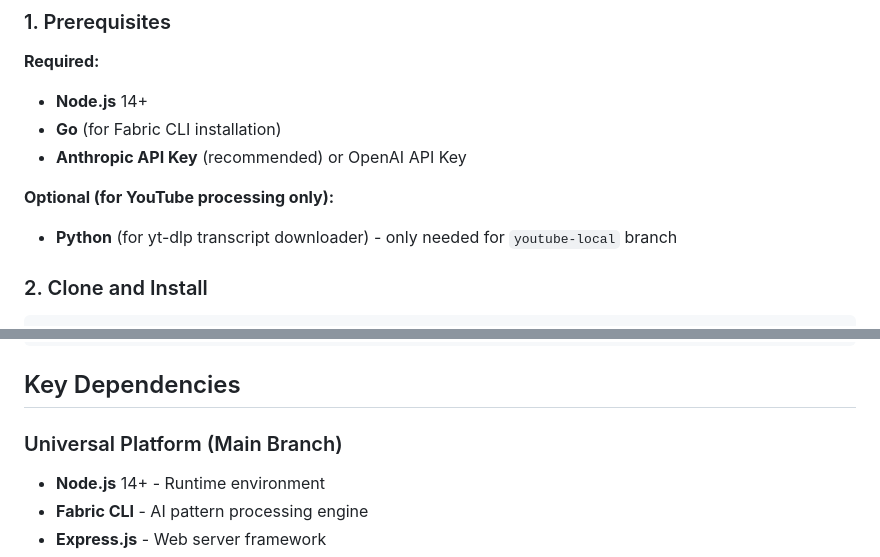
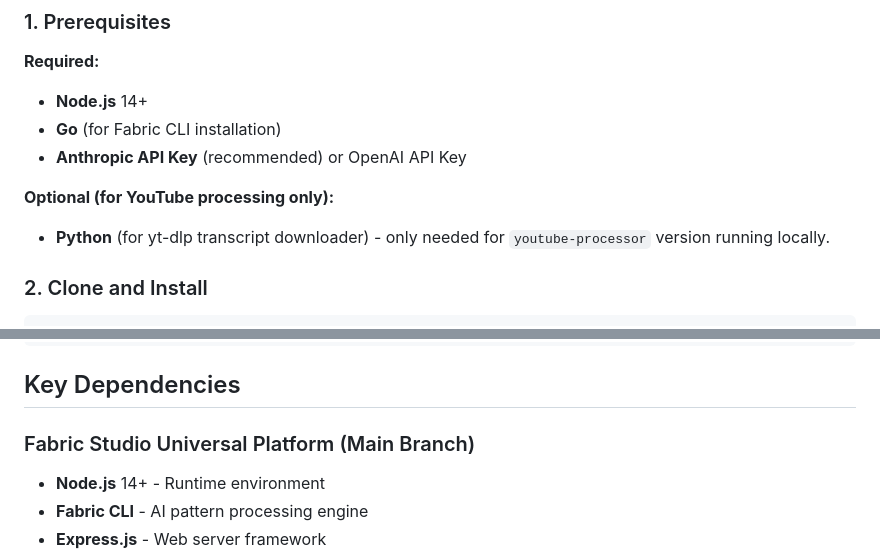
Before and after one commit to joseph-fajen/fabric-studio, a Markdown page: README.md, 2 parts joined by grey strips. GitHub-like rendering.

````diff
--- a/README.md
+++ b/README.md
@@ -23,7 +23,7 @@ A high-performance web application that transforms any text content into compreh
 - **Anthropic API Key** (recommended) or OpenAI API Key
 
 **Optional (for YouTube processing only):**
-- **Python** (for yt-dlp transcript downloader) - only needed for `youtube-local` branch
+- **Python** (for yt-dlp transcript downloader) - only needed for `youtube-processor` version running locally.
 
 ### 2. Clone and Install
 ```bash
@@ -384,7 +384,7 @@ pip install yt-dlp
 
 ## Key Dependencies
 
-### Universal Platform (Main Branch)
+### Fabric Studio Universal Platform (Main Branch)
 - **Node.js** 14+ - Runtime environment
 - **Fabric CLI** - AI pattern processing engine
 - **Express.js** - Web server framework
````
Also changed, not shown: other parts of README.md (+10 -10 lines).
